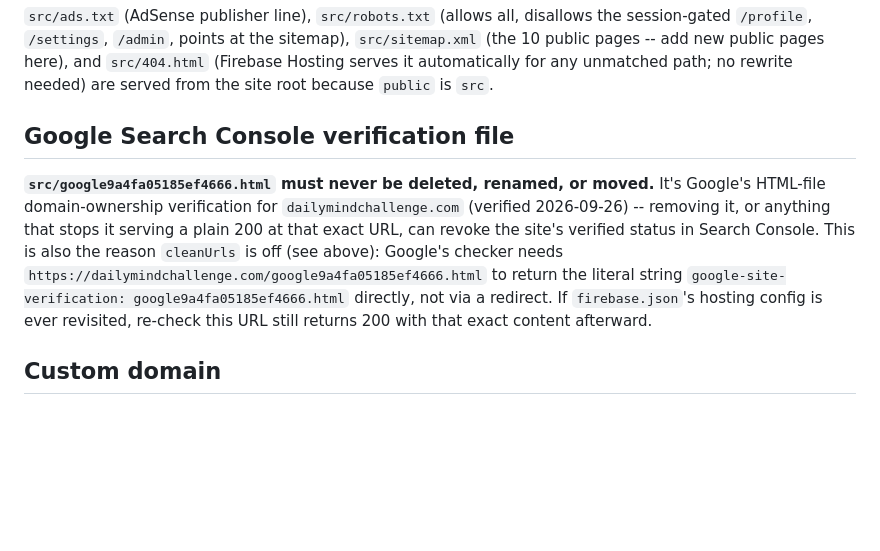
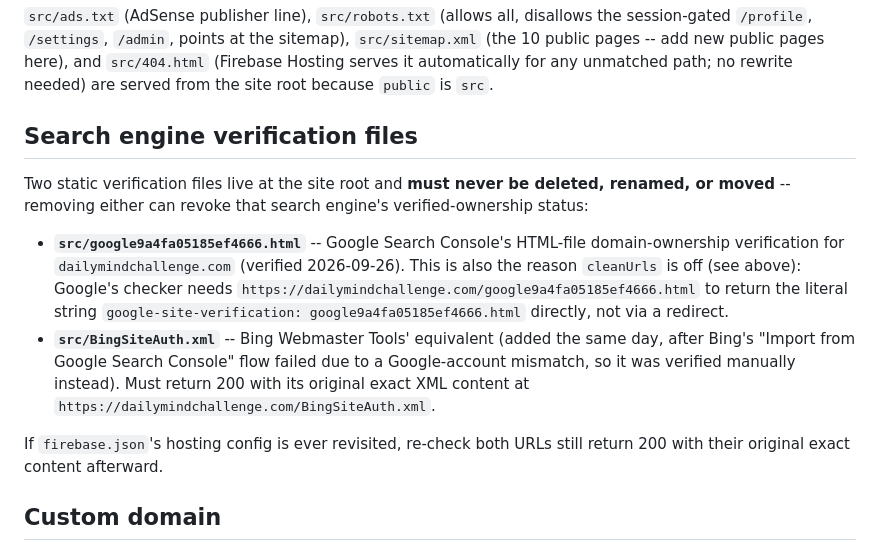
Before and after one commit to gayan88/Daily-Mind-Challenge, a Markdown page: docs/deployment.md, the part around the change. Rendered like a GitHub page; blank space fills up the shorter version.

Commit message:
Document the Bing verification file alongside Google's
Same "never delete" treatment as google9a4fa05185ef4666.html -- both
now covered under one "Search engine verification files" section.

Co-Authored-By: Claude Sonnet 5 <noreply@anthropic.com>

```diff
--- a/docs/deployment.md
+++ b/docs/deployment.md
@@ -51,16 +51,23 @@ Hosting-only changes (HTML/CSS/JS/images) need just `--only hosting`. Any change
 
 `src/ads.txt` (AdSense publisher line), `src/robots.txt` (allows all, disallows the session-gated `/profile`, `/settings`, `/admin`, points at the sitemap), `src/sitemap.xml` (the 10 public pages -- add new public pages here), and `src/404.html` (Firebase Hosting serves it automatically for any unmatched path; no rewrite needed) are served from the site root because `public` is `src`.
 
-## Google Search Console verification file
+## Search engine verification files
 
-**`src/google9a4fa05185ef4666.html` must never be deleted, renamed, or moved.** It's Google's
-HTML-file domain-ownership verification for `dailymindchallenge.com` (verified 2026-09-26) --
-removing it, or anything that stops it serving a plain 200 at that exact URL, can revoke the
-site's verified status in Search Console. This is also the reason `cleanUrls` is off (see above):
-Google's checker needs `https://dailymindchallenge.com/google9a4fa05185ef4666.html` to return the
-literal string `google-site-verification: google9a4fa05185ef4666.html` directly, not via a
-redirect. If `firebase.json`'s hosting config is ever revisited, re-check this URL still returns
-200 with that exact content afterward.
+Two static verification files live at the site root and **must never be deleted, renamed, or
+moved** -- removing either can revoke that search engine's verified-ownership status:
+
+- **`src/google9a4fa05185ef4666.html`** -- Google Search Console's HTML-file domain-ownership
+  verification for `dailymindchallenge.com` (verified 2026-09-26). This is also the reason
+  `cleanUrls` is off (see above): Google's checker needs
+  `https://dailymindchallenge.com/google9a4fa05185ef4666.html` to return the literal string
+  `google-site-verification: google9a4fa05185ef4666.html` directly, not via a redirect.
+- **`src/BingSiteAuth.xml`** -- Bing Webmaster Tools' equivalent (added the same day, after Bing's
+  "Import from Google Search Console" flow failed due to a Google-account mismatch, so it was
+  verified manually instead). Must return 200 with its original exact XML content at
+  `https://dailymindchallenge.com/BingSiteAuth.xml`.
+
+If `firebase.json`'s hosting config is ever revisited, re-check both URLs still return 200 with
+their original exact content afterward.
 
 ## Custom domain
 
```
